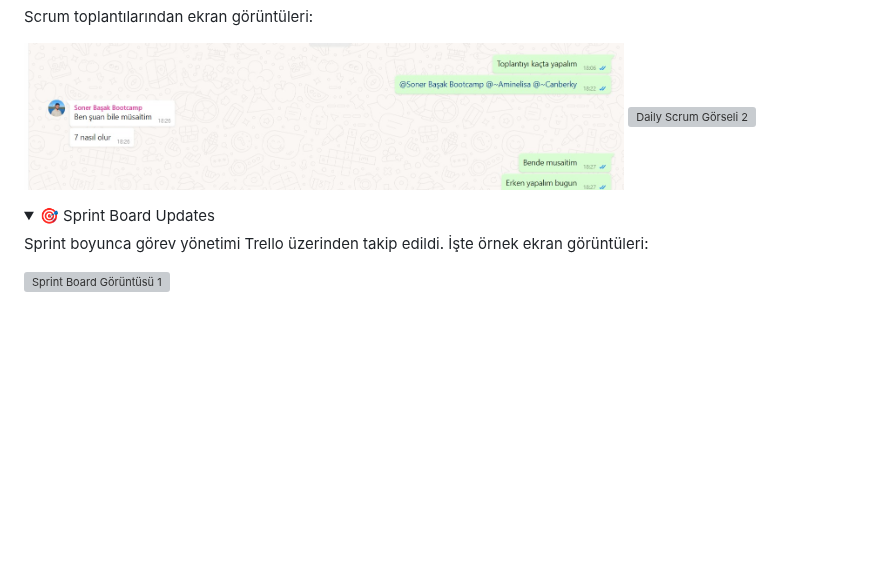
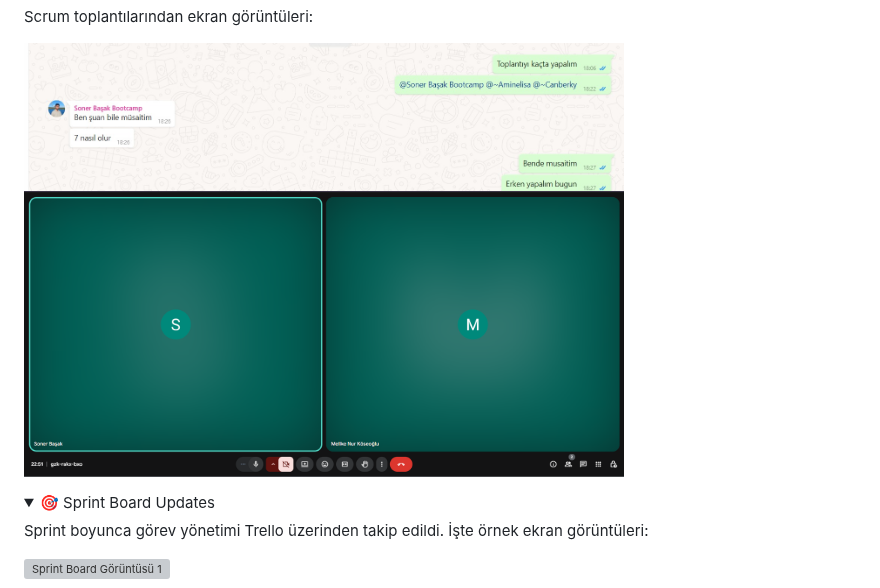
Before and after one commit to sonerbasak/Bootcamp-Team30, a Markdown page: README.md, the part around the change. Rendered like a GitHub page; folded sections open; blank space fills up the shorter version; grey boxes are pictures that could not be loaded.

```diff
--- a/README.md
+++ b/README.md
@@ -388,7 +388,7 @@ Ekip, bu olumsuzluklara rağmen kalan üyelerle birlikte sürece adapte olmaya
     </ul>
     <p>Scrum toplantılarından ekran görüntüleri:</p>
     <img src="images/sprint3dailyscrum.jpg" alt="Daily Scrum Görseli 1" width="600" style="margin-bottom: 10px;" />
-    <img src="images/sprint3dailyscrum1.jpg" alt="Daily Scrum Görseli 2" width="600" />
+    <img src="images/sprint3dailyscrum1.jpg.png" alt="Daily Scrum Görseli 2" width="600" />
   </details>
 
   <details>
```
